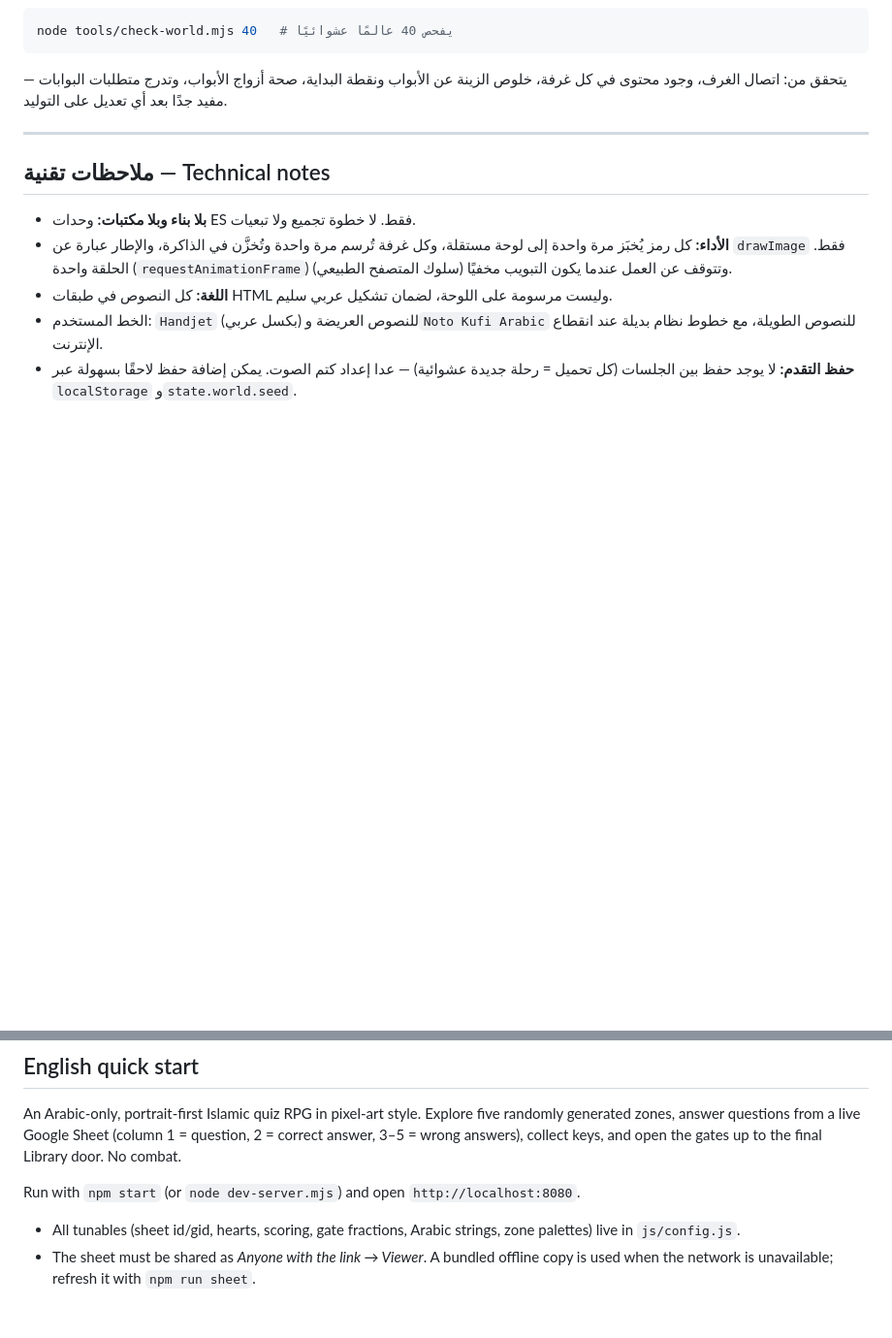
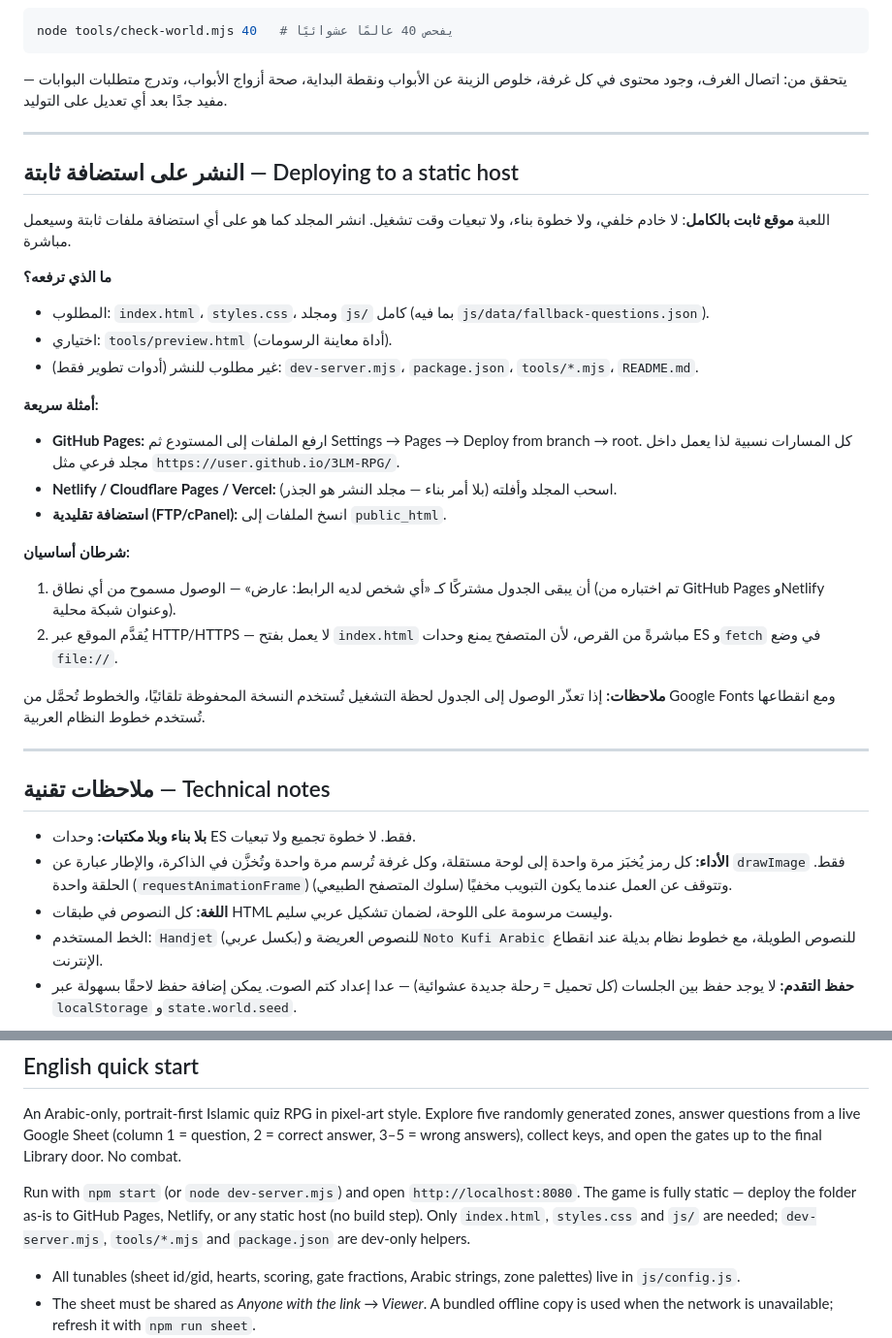
Before and after one commit to voidwave/3LM, a Markdown page: README.md, 2 parts joined by grey strips. Shown at 97% size. Drawn GitHub-style; blank space fills up the shorter version.

```diff
--- a/README.md
+++ b/README.md
@@ -89,6 +89,33 @@ node tools/check-world.mjs 40   # يفحص 40 عالمًا عشوائيًا
 
 ---
 
+## النشر على استضافة ثابتة — Deploying to a static host
+
+اللعبة **موقع ثابت بالكامل**: لا خادم خلفي، ولا خطوة بناء، ولا تبعيات وقت تشغيل.
+انشر المجلد كما هو على أي استضافة ملفات ثابتة وسيعمل مباشرة.
+
+**ما الذي ترفعه؟**
+- المطلوب: `index.html`، `styles.css`، ومجلد `js/` كامل (بما فيه `js/data/fallback-questions.json`).
+- اختياري: `tools/preview.html` (أداة معاينة الرسومات).
+- غير مطلوب للنشر (أدوات تطوير فقط): `dev-server.mjs`، `package.json`، `tools/*.mjs`، `README.md`.
+
+**أمثلة سريعة:**
+- **GitHub Pages:** ارفع الملفات إلى المستودع ثم Settings → Pages → Deploy from branch → root.
+  كل المسارات نسبية لذا يعمل داخل مجلد فرعي مثل `https://user.github.io/3LM-RPG/`.
+- **Netlify / Cloudflare Pages / Vercel:** اسحب المجلد وأفلته (بلا أمر بناء — مجلد النشر هو الجذر).
+- **استضافة تقليدية (FTP/cPanel):** انسخ الملفات إلى `public_html`.
+
+**شرطان أساسيان:**
+1. أن يبقى الجدول مشتركًا كـ «أي شخص لديه الرابط: عارض» — الوصول مسموح من أي نطاق
+   (تم اختباره من GitHub Pages وNetlify وعنوان شبكة محلية).
+2. يُقدَّم الموقع عبر HTTP/HTTPS — لا يعمل بفتح `index.html` مباشرةً من القرص، لأن المتصفح
+   يمنع وحدات ES و`fetch` في وضع `file://`.
+
+**ملاحظات:** إذا تعذّر الوصول إلى الجدول لحظة التشغيل تُستخدم النسخة المحفوظة تلقائيًا،
+والخطوط تُحمَّل من Google Fonts ومع انقطاعها تُستخدم خطوط النظام العربية.
+
+---
+
 ## ملاحظات تقنية — Technical notes
 
 - **بلا بناء وبلا مكتبات:** وحدات ES فقط. لا خطوة تجميع ولا تبعيات.
@@ -111,6 +138,9 @@ correct answer, 3–5 = wrong answers), collect keys, and open the gates up to t
 Library door. No combat.
 
 Run with `npm start` (or `node dev-server.mjs`) and open `http://localhost:8080`.
+The game is fully static — deploy the folder as-is to GitHub Pages, Netlify, or any
+static host (no build step). Only `index.html`, `styles.css` and `js/` are needed;
+`dev-server.mjs`, `tools/*.mjs` and `package.json` are dev-only helpers.
 
 - All tunables (sheet id/gid, hearts, scoring, gate fractions, Arabic strings, zone
   palettes) live in `js/config.js`.
```
